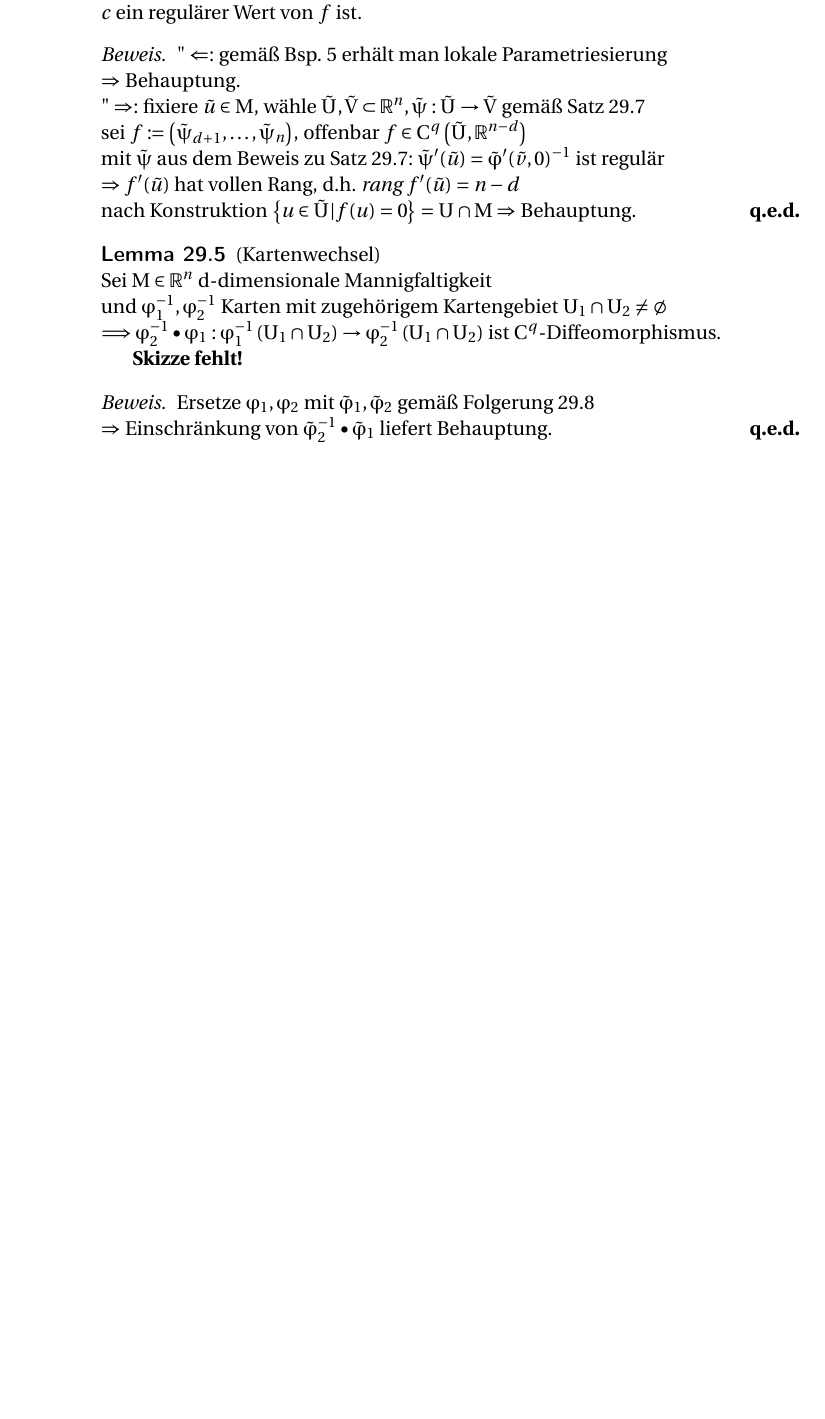
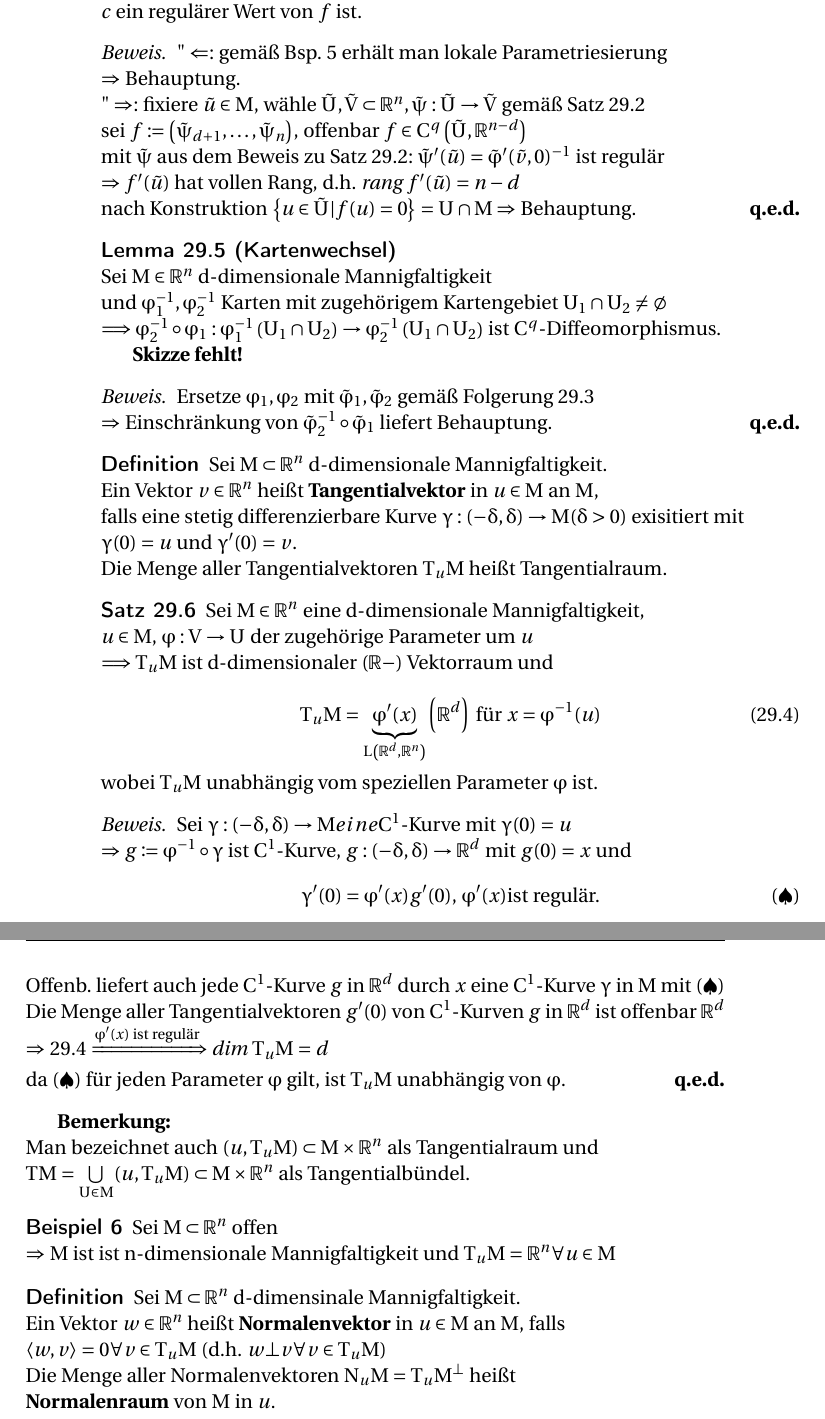
Before and after one commit to toothstone/Mathematik-2-14-15, a LaTeX book (math-3.tex, which reads lectures/002.tex): part of page 14 of 14 before the commit and two parts of pages 14 and 15 of 15 after it, the two joined at a grey line, cut so that both start at the same text, the shorter picture padded with empty space. Compiled offline with pdfLaTeX.

Commit message:
Finish 2nd lecture

```diff
--- a/lectures/002.tex
+++ b/lectures/002.tex
@@ -135,23 +131,23 @@ $"\Leftarrow":$ gemäß Bsp. 5 erhält man lokale Parametriesierung \\
 $\Rightarrow$ Behauptung. \\
 $"\Rightarrow":$ fixiere $\tilde{u} \in M$,
 wähle $\tilde{U}, \tilde{V} \subset \mathbb{R}^n,
-\tilde{\psi}: \tilde{U} \rightarrow \tilde{V} $ gemäß Satz 29.7 \\
+\tilde{\psi}: \tilde{U} \rightarrow \tilde{V} $ gemäß Satz 29.2 \\
 sei $f \coloneqq \left( \tilde{\psi}_{d+1}, \ldots , \tilde{\psi}_n \right)$,
 offenbar $f \in C^q \left(  \tilde{U}, \mathbb{R}^{n-d} \right) $ \\
-mit $\tilde{\psi}$ aus dem Beweis zu Satz 29.7:
+mit $\tilde{\psi}$ aus dem Beweis zu Satz 29.2:
 $\tilde{\psi}' (\tilde{u}) = \tilde{\varphi}' (\tilde{v}, 0)^{-1} $ ist regulär \\
 $\Rightarrow f'(\tilde{u}) $ hat vollen Rang, d.h. $\textit{rang } f'(\tilde{u}) = n-d $ \\
 nach Konstruktion $ \left\lbrace u \in \tilde{U} | f(u) = 0 \right\rbrace = U \cap M
 \Rightarrow $ Behauptung.
 \end{proof}
 
-\begin{lem}
-(Kartenwechsel) \\
+\begin{lem}[Kartenwechsel]
+\mbox{} \\
 Sei $M \in \mathbb{R}^n $ d-dimensionale Mannigfaltigkeit \\
 und $\varphi_1^{-1}, \varphi_2^{-1} $ Karten mit zugehörigem Kartengebiet
 $U_1 \cap U_2 \neq \emptyset $ \\
 $\Longrightarrow
-\varphi_2^{-1} \bullet \varphi_1 : \varphi_1^{-1} \left( U_1 \cap U_2 \right)
+\varphi_2^{-1} \circ \varphi_1 : \varphi_1^{-1} \left( U_1 \cap U_2 \right)
 \rightarrow \varphi_2^{-1} \left( U_1 \cap U_2 \right) $ ist $C^q$-Diffeomorphismus.
 
 \textbf{Skizze fehlt!}
@@ -159,7 +155,66 @@ $\Longrightarrow
 
 \begin{proof}
 Ersetze $\varphi_1, \varphi_2 $ mit $\tilde{\varphi}_1, \tilde{\varphi}_2 $
-gemäß Folgerung 29.8 \\
-$\Rightarrow$ Einschränkung von $\tilde{\varphi}_2^{-1} \bullet \tilde{\varphi}_1 $
+gemäß Folgerung 29.3 \\
+$\Rightarrow$ Einschränkung von $\tilde{\varphi}_2^{-1} \circ \tilde{\varphi}_1 $
 liefert Behauptung.
 \end{proof}
+
+\begin{definition}
+Sei $M \subset \mathbb{R}^n $ d-dimensionale Mannigfaltigkeit. \\
+Ein Vektor $v \in \mathbb{R}^n $ heißt \textbf{Tangentialvektor} in $u \in M $ an $M$, \\
+falls eine stetig differenzierbare Kurve
+$\gamma: (-\delta, \delta) \rightarrow M (\delta > 0) $ exisitiert mit \\
+$\gamma (0) = u $ und $\gamma' (0) = v $. \\
+Die Menge aller Tangentialvektoren $T_uM$ heißt Tangentialraum.
+\end{definition}
+
+\begin{sa}
+Sei $M \in \mathbb{R}^n $ eine d-dimensionale Mannigfaltigkeit, \\
+$u \in M $, $ \varphi : V \rightarrow U $ der zugehörige Parameter um $u$ \\
+$\Longrightarrow T_uM $ ist d-dimensionaler $( \mathbb{R}-) $ Vektorraum und \\
+    \begin{equation}
+    T_uM = \underbrace{\varphi'(x)}_{L \left( \mathbb{R}^d, \mathbb{R}^n \right) }
+    \left( \mathbb{R}^d \right) \text{ für } x = \varphi^{-1} (u)
+    \end{equation}
+wobei $T_uM$ unabhängig vom speziellen Parameter $\varphi$ ist.
+\end{sa}
+
+\begin{proof}
+Sei $\gamma: (-\delta, \delta) \rightarrow M eine C^1$-Kurve mit $\gamma(0) = u $ \\
+$\Rightarrow g \coloneqq \varphi^{-1} \circ \gamma $ ist $C^1$-Kurve,
+$g: (-\delta, \delta) \rightarrow \mathbb{R}^d $ mit $ g(0) = x $ und
+    \begin{equation*}
+    \gamma' (0) = \varphi' (x) g'(0) \text{, } \varphi' (x) \text{ist regulär.}
+    \tag{$\spadesuit$}
+    \end{equation*}
+Offenb. liefert auch jede $C^1$-Kurve $g$ in $\mathbb{R}^d $ durch $x$
+eine $C^1$-Kurve $\gamma$ in $M$ mit $(\spadesuit)$ \\
+Die Menge aller Tangentialvektoren $g'(0)$ von $C^1$-Kurven $g$ in $\mathbb{R}^d $
+ist offenbar $\mathbb{R}^d $ \\
+$\Rightarrow $
+29.4 $ \xRightarrow{\varphi' (x) \text{ ist regulär}} \textit{dim } T_uM = d $ \\
+da $(\spadesuit)$ für jeden Parameter $\varphi$ gilt, ist $T_uM$ unabhängig von $\varphi$.
+\end{proof}
+
+\textbf{Bemerkung:}
+\par \noindent
+Man bezeichnet auch $(u, T_uM) \subset M \times \mathbb{R}^n$
+als Tangentialraum und \\
+$TM = \bigcup\limits_{U \in M} (u, T_uM) \subset M \times \mathbb{R}^n $
+als Tangentialbündel.
+
+\begin{beispiel}
+Sei $M \subset \mathbb{R}^n $ offen  \\
+$\Rightarrow $ $M$ ist ist n-dimensionale Mannigfaltigkeit und
+$T_uM = \mathbb{R}^n \forall u \in M $
+\end{beispiel}
+
+\begin{definition}
+Sei $M \subset \mathbb{R}^n $ d-dimensinale Mannigfaltigkeit. \\
+Ein Vektor $w \in \mathbb{R}^n $ heißt \textbf{Normalenvektor} in $u \in M $ an $M$, falls\\
+$\langle w,v \rangle = 0 \forall v \in T_uM $
+(d.h. $w \bot v \forall v \in T_uM$) \\
+Die Menge aller Normalenvektoren $N_uM = T_uM^{\bot} $ heißt \\
+\textbf{Normalenraum} von $M$ in $u$.
+\end{definition}
```
Also changed, not shown: lectures/002.tex (38 more changed lines).
